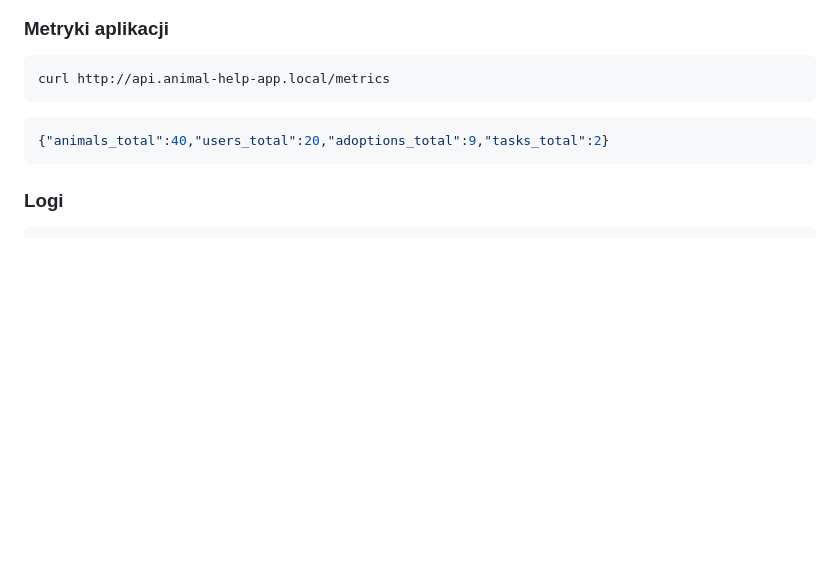
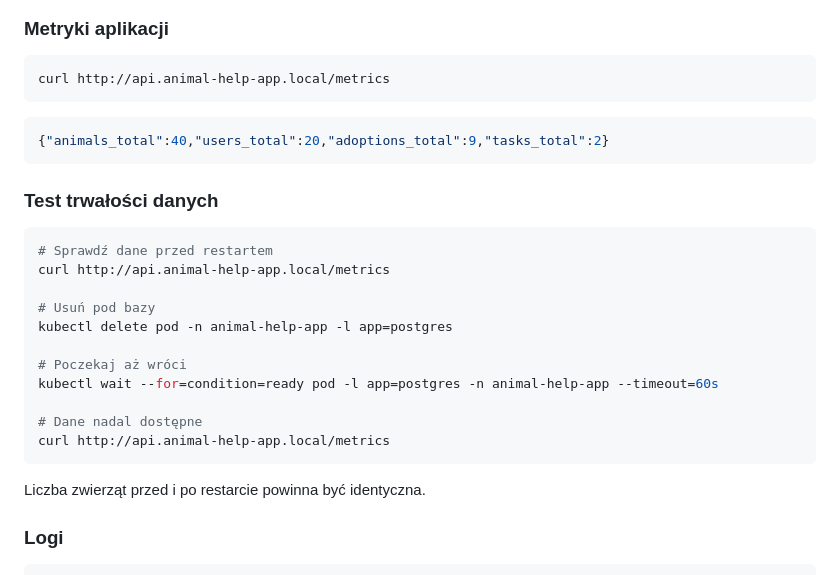
Before and after one commit to jpolchowska/animal-help-app, a Markdown page: CHECKLIST.md, the part around the change. GitHub-like rendering; blank space fills up the shorter version.

Commit message:
docs: add data persistence verification to CHECKLIST

````diff
--- a/CHECKLIST.md
+++ b/CHECKLIST.md
@@ -191,6 +191,24 @@ curl http://api.animal-help-app.local/metrics
 {"animals_total":40,"users_total":20,"adoptions_total":9,"tasks_total":2}
 ```
 
+### Test trwałości danych
+
+```bash
+# Sprawdź dane przed restartem
+curl http://api.animal-help-app.local/metrics
+
+# Usuń pod bazy
+kubectl delete pod -n animal-help-app -l app=postgres
+
+# Poczekaj aż wróci
+kubectl wait --for=condition=ready pod -l app=postgres -n animal-help-app --timeout=60s
+
+# Dane nadal dostępne
+curl http://api.animal-help-app.local/metrics
+```
+
+Liczba zwierząt przed i po restarcie powinna być identyczna.
+
 ### Logi
 
 ```bash
````
